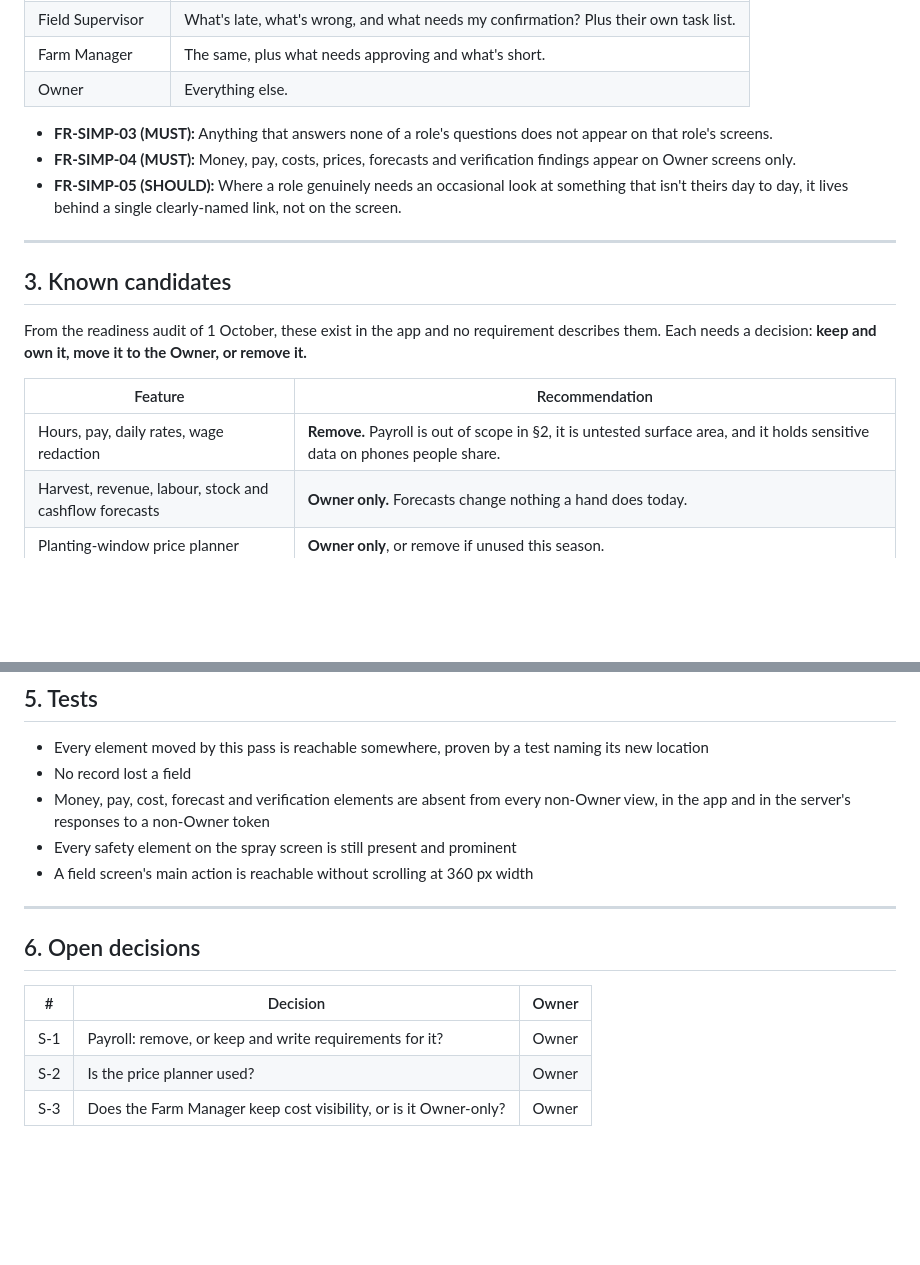
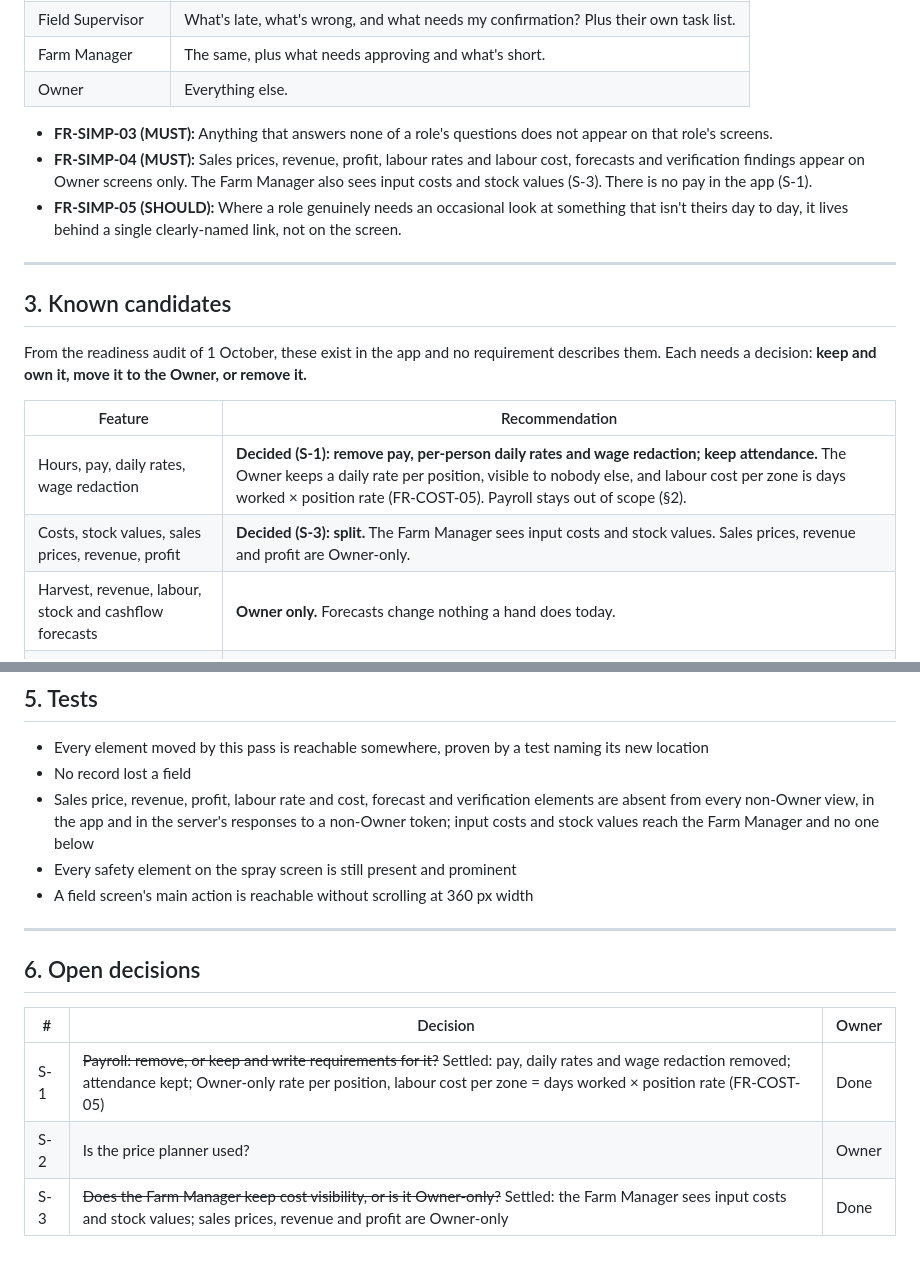
Before and after one commit to samebimo10-cpu/DouValue-Farms, a Markdown page: docs/simplify.md, 2 parts joined by grey strips. GitHub-like rendering; blank space fills up the shorter version.

Commit message:
Settle S-1 and S-3; XC-11 has no innocent explanation for reuse
docs/simplify.md: S-3, the Farm Manager sees input costs and stock values;
sales prices, revenue and profit are Owner-only. S-1, pay, daily rates and
wage redaction are removed, attendance is kept, and labour is priced from
an Owner-only rate per position (FR-COST-05). FR-SIMP-04 and the §5 test
line follow the same split so the spec does not contradict itself.

docs/verification.md: XC-11 drops "a test genuinely covering two cycles";
reuse across cycles is a Gate 0 violation (FR-GATE-01).

Co-Authored-By: Claude Opus 5.5 <noreply@anthropic.com>
Claude-Session: https://claude.ai/code/session_01N2pNAmFiLKFaCqmt6o1oAv

```diff
--- a/docs/simplify.md
+++ b/docs/simplify.md
@@ -38,7 +38,7 @@ Most of what accumulates in an app is category 4. It is not wrong information; i
 | Owner | Everything else. |
 
 - **FR-SIMP-03 (MUST):** Anything that answers none of a role's questions does not appear on that role's screens.
-- **FR-SIMP-04 (MUST):** Money, pay, costs, prices, forecasts and verification findings appear on Owner screens only.
+- **FR-SIMP-04 (MUST):** Sales prices, revenue, profit, labour rates and labour cost, forecasts and verification findings appear on Owner screens only. The Farm Manager also sees input costs and stock values (S-3). There is no pay in the app (S-1).
 - **FR-SIMP-05 (SHOULD):** Where a role genuinely needs an occasional look at something that isn't theirs day to day, it lives behind a single clearly-named link, not on the screen.
 
 ---
@@ -49,7 +49,8 @@ From the readiness audit of 1 October, these exist in the app and no requirement
 
 | Feature | Recommendation |
 |---|---|
-| Hours, pay, daily rates, wage redaction | **Remove.** Payroll is out of scope in §2, it is untested surface area, and it holds sensitive data on phones people share. |
+| Hours, pay, daily rates, wage redaction | **Decided (S-1): remove pay, per-person daily rates and wage redaction; keep attendance.** The Owner keeps a daily rate per position, visible to nobody else, and labour cost per zone is days worked × position rate (FR-COST-05). Payroll stays out of scope (§2). |
+| Costs, stock values, sales prices, revenue, profit | **Decided (S-3): split.** The Farm Manager sees input costs and stock values. Sales prices, revenue and profit are Owner-only. |
 | Harvest, revenue, labour, stock and cashflow forecasts | **Owner only.** Forecasts change nothing a hand does today. |
 | Planting-window price planner | **Owner only**, or remove if unused this season. |
 | Live weather (Open-Meteo) | **Keep, but only where it changes an action** — the spray screen, where rain within 4 hours triggers a re-spray task (SR-04). Nowhere else. |
@@ -84,7 +85,7 @@ Screen order, most-used first:
 
 - Every element moved by this pass is reachable somewhere, proven by a test naming its new location
 - No record lost a field
-- Money, pay, cost, forecast and verification elements are absent from every non-Owner view, in the app and in the server's responses to a non-Owner token
+- Sales price, revenue, profit, labour rate and cost, forecast and verification elements are absent from every non-Owner view, in the app and in the server's responses to a non-Owner token; input costs and stock values reach the Farm Manager and no one below
 - Every safety element on the spray screen is still present and prominent
 - A field screen's main action is reachable without scrolling at 360 px width
 
@@ -94,6 +95,6 @@ Screen order, most-used first:
 
 | # | Decision | Owner |
 |---|---|---|
-| S-1 | Payroll: remove, or keep and write requirements for it? | Owner |
+| S-1 | ~~Payroll: remove, or keep and write requirements for it?~~ Settled: pay, daily rates and wage redaction removed; attendance kept; Owner-only rate per position, labour cost per zone = days worked × position rate (FR-COST-05) | Done |
 | S-2 | Is the price planner used? | Owner |
-| S-3 | Does the Farm Manager keep cost visibility, or is it Owner-only? | Owner |
+| S-3 | ~~Does the Farm Manager keep cost visibility, or is it Owner-only?~~ Settled: the Farm Manager sees input costs and stock values; sales prices, revenue and profit are Owner-only | Done |
```
Also changed, not shown: docs/verification.md (+1 -1 lines).
